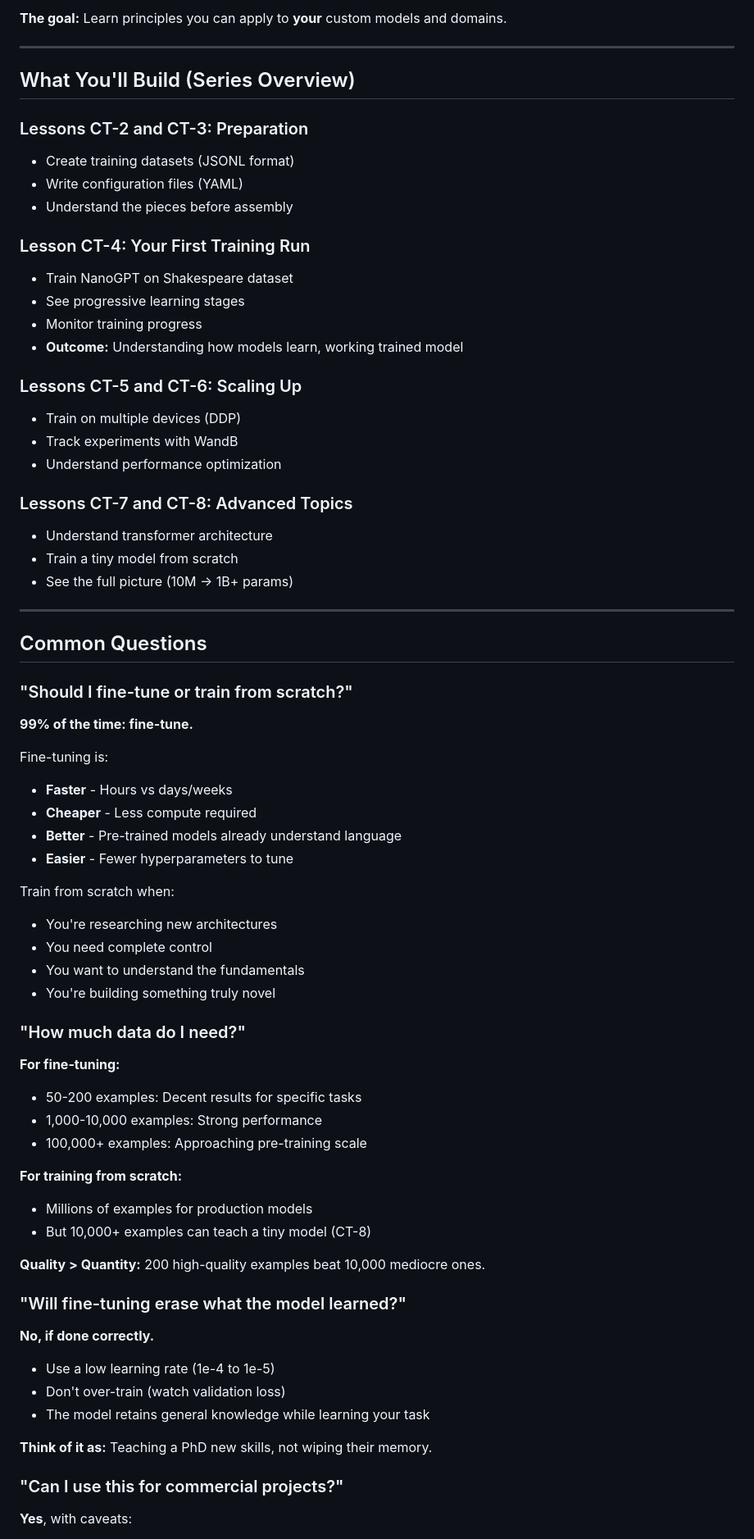
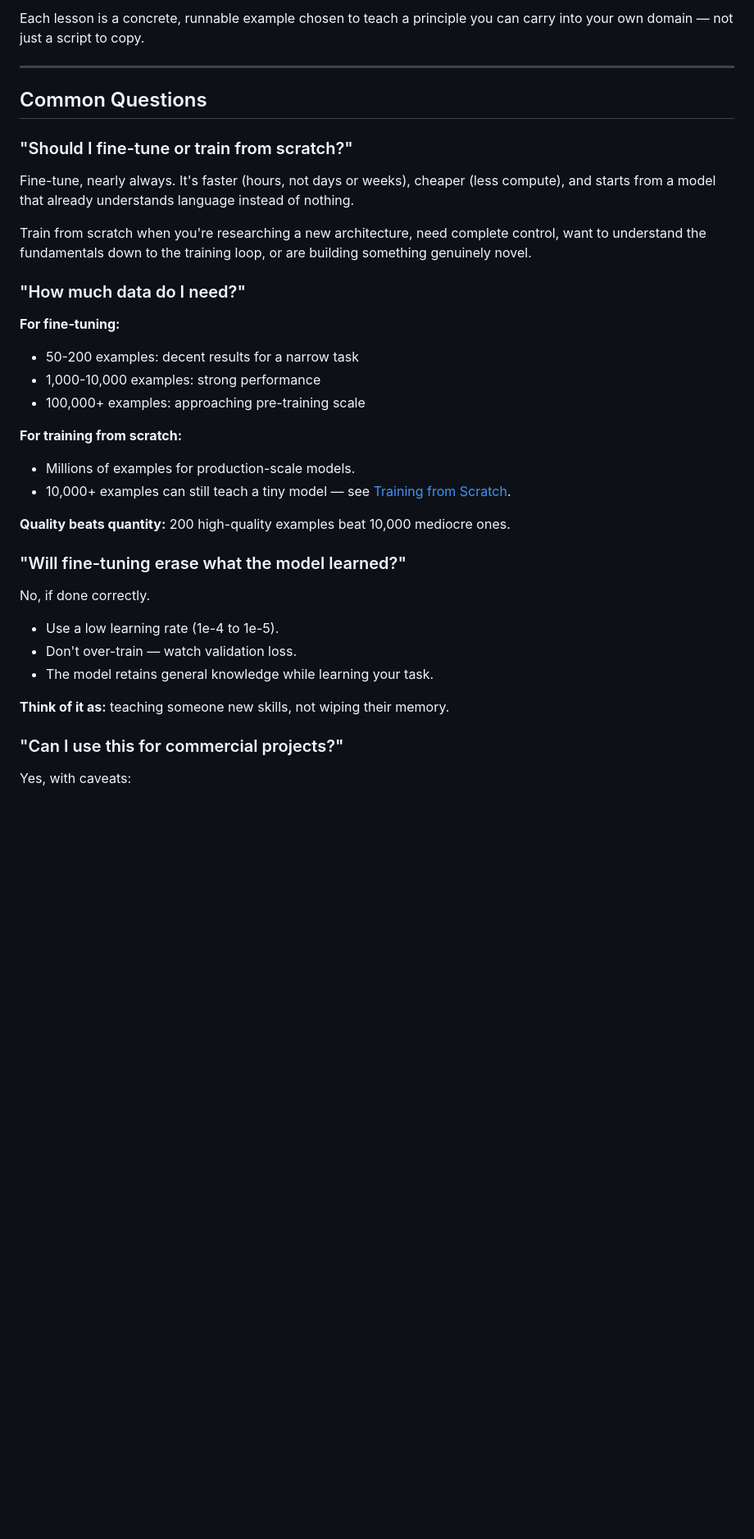
Before and after one commit to tenstorrent/tt-vscode-toolkit, a Markdown page: content/lessons/ct1-understanding-training.md, the part around one of its changes. Shown at 82% size. GitHub-like rendering; blank space fills up the shorter version.

```diff
--- a/content/lessons/ct1-understanding-training.md
+++ b/content/lessons/ct1-understanding-training.md
@@ -303,29 +228,4 @@ This series uses concrete examples to teach transferable principles:
-**The goal:** Learn principles you can apply to **your** custom models and domains.
-
----
-
-## What You'll Build (Series Overview)
-
-### Lessons CT-2 and CT-3: Preparation
-- Create training datasets (JSONL format)
-- Write configuration files (YAML)
-- Understand the pieces before assembly
-
-### Lesson CT-4: Your First Training Run
-- Train NanoGPT on Shakespeare dataset
-- See progressive learning stages
-- Monitor training progress
-- **Outcome:** Understanding how models learn, working trained model
-
-### Lessons CT-5 and CT-6: Scaling Up
-- Train on multiple devices (DDP)
-- Track experiments with WandB
-- Understand performance optimization
-
-### Lessons CT-7 and CT-8: Advanced Topics
-- Understand transformer architecture
-- Train a tiny model from scratch
-- See the full picture (10M → 1B+ params)
+Each lesson is a concrete, runnable example chosen to teach a principle you can carry into your own domain — not just a script to copy.
 
 ---
 
@@ -333,44 +233,34 @@ This series uses concrete examples to teach transferable principles:
 
 ### "Should I fine-tune or train from scratch?"
 
-**99% of the time: fine-tune.**
+Fine-tune, nearly always. It's faster (hours, not days or weeks), cheaper (less compute), and starts from a model that already understands language instead of nothing.
 
-Fine-tuning is:
-- **Faster** - Hours vs days/weeks
-- **Cheaper** - Less compute required
-- **Better** - Pre-trained models already understand language
-- **Easier** - Fewer hyperparameters to tune
-
-Train from scratch when:
-- You're researching new architectures
-- You need complete control
-- You want to understand the fundamentals
-- You're building something truly novel
+Train from scratch when you're researching a new architecture, need complete control, want to understand the fundamentals down to the training loop, or are building something genuinely novel.
 
 ### "How much data do I need?"
 
 **For fine-tuning:**
-- 50-200 examples: Decent results for specific tasks
-- 1,000-10,000 examples: Strong performance
-- 100,000+ examples: Approaching pre-training scale
+- 50-200 examples: decent results for a narrow task
+- 1,000-10,000 examples: strong performance
+- 100,000+ examples: approaching pre-training scale
 
 **For training from scratch:**
-- Millions of examples for production models
-- But 10,000+ examples can teach a tiny model (CT-8)
+- Millions of examples for production-scale models.
+- 10,000+ examples can still teach a tiny model — see [Training from Scratch](command:tenstorrent.showLesson?["ct8-training-from-scratch"]).
 
-**Quality > Quantity:** 200 high-quality examples beat 10,000 mediocre ones.
+**Quality beats quantity:** 200 high-quality examples beat 10,000 mediocre ones.
 
 ### "Will fine-tuning erase what the model learned?"
 
-**No, if done correctly.**
+No, if done correctly.
 
-- Use a low learning rate (1e-4 to 1e-5)
-- Don't over-train (watch validation loss)
-- The model retains general knowledge while learning your task
+- Use a low learning rate (1e-4 to 1e-5).
+- Don't over-train — watch validation loss.
+- The model retains general knowledge while learning your task.
 
-**Think of it as:** Teaching a PhD new skills, not wiping their memory.
+**Think of it as:** teaching someone new skills, not wiping their memory.
 
 ### "Can I use this for commercial projects?"
 
-**Yes**, with caveats:
+Yes, with caveats:
 
```
Also changed, not shown: other parts of content/lessons/ct1-understanding-training.md (+96 -263 lines).
